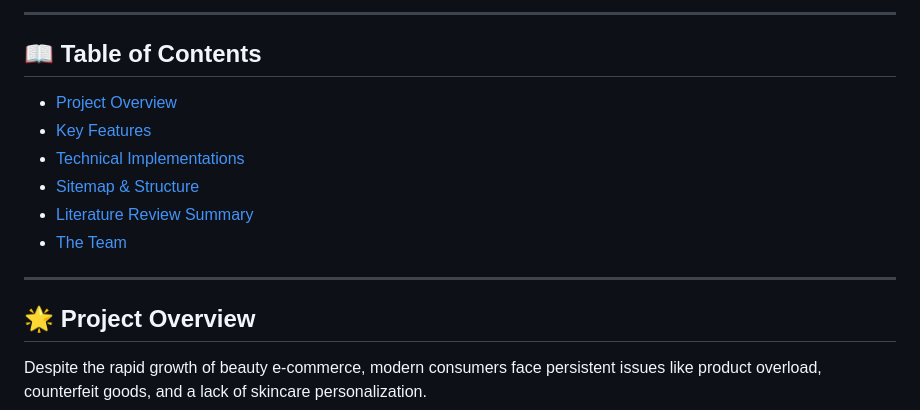
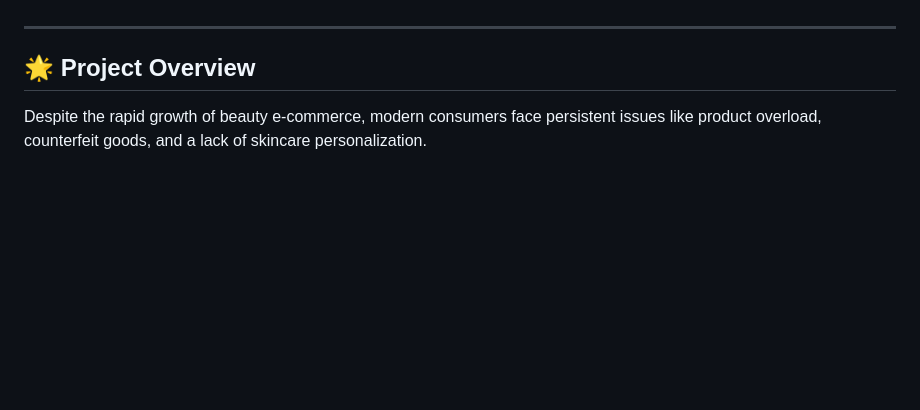
Before and after one commit to chiakexin1/lunara-skincare-ecommerce-website, a Markdown page: README.md, the part around one of its changes. Rendered like a GitHub page; blank space fills up the shorter version.

```diff
--- a/README.md
+++ b/README.md
@@ -10,13 +10,4 @@ Experience the fully responsive live website here:
 
----
-
-## 📖 Table of Contents
-* [Project Overview](#project-overview)
-* [Key Features](#key-features)
-* [Technical Implementations](#technical-implementations)
-* [Sitemap & Structure](#sitemap--structure)
-* [Literature Review Summary](#literature-review-summary)
-* [The Team](#the-team)
 
 ---
 
```
Also changed, not shown: other parts of README.md (+1 -1 lines).
